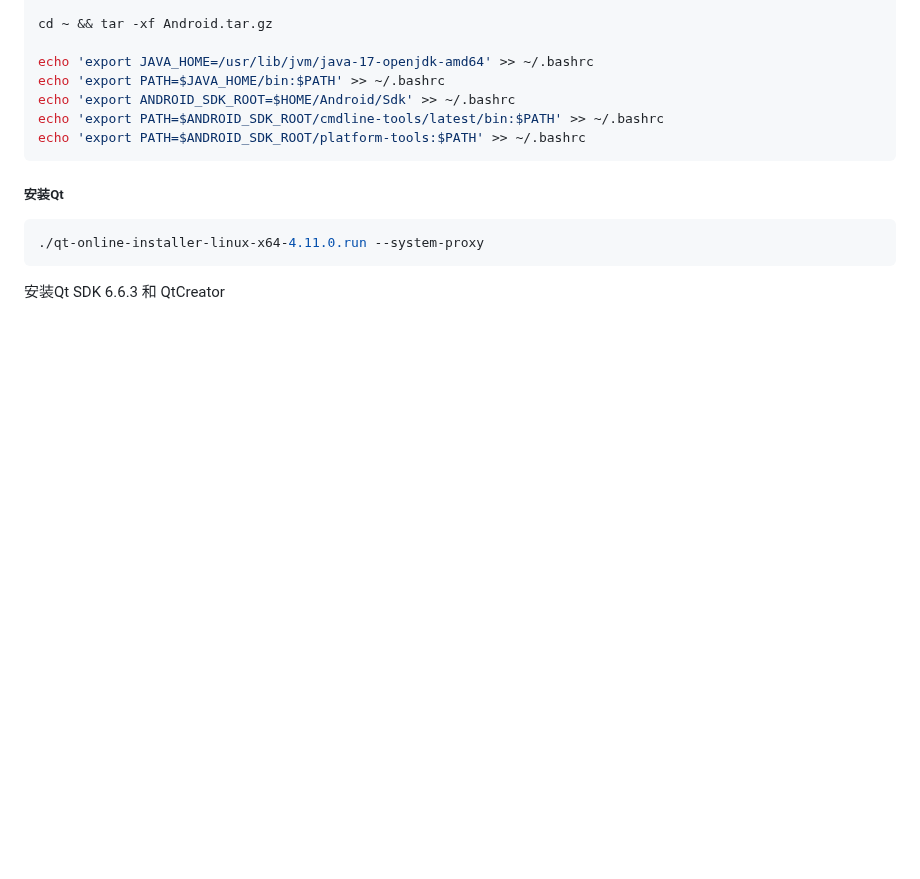
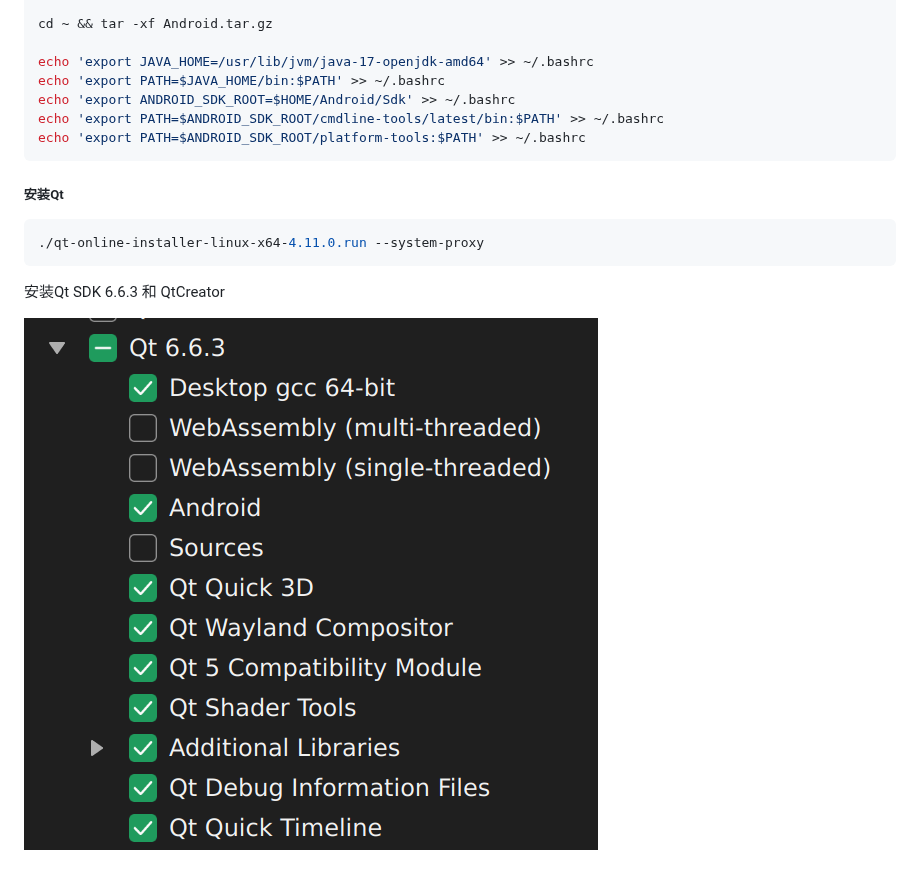
Before and after one commit to HXHDXX/Work, a Markdown page: Qt-Android开发环境配置.md, the part around the change. Rendered like a GitHub page; pictures changed too: pics/qt-sdk.png (added); blank space fills up the shorter version.

Commit message:
fix qt-android doc

````diff
--- a/Qt-Android开发环境配置.md
+++ b/Qt-Android开发环境配置.md
@@ -34,3 +34,5 @@ echo 'export PATH=$ANDROID_SDK_ROOT/platform-tools:$PATH' >> ~/.bashrc
 ```
 
 安装Qt SDK 6.6.3 和 QtCreator
+
+![](./pics/qt-sdk.png)
````
